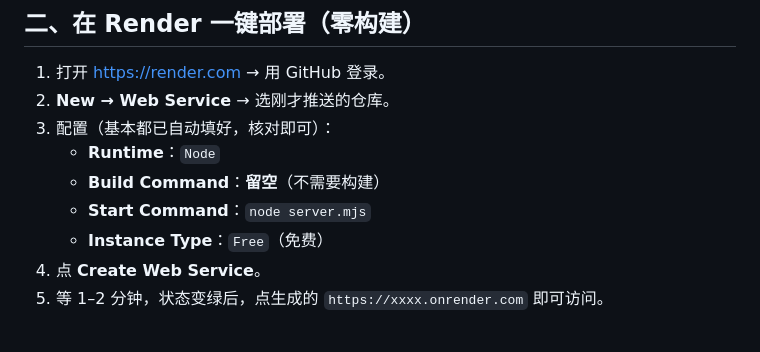
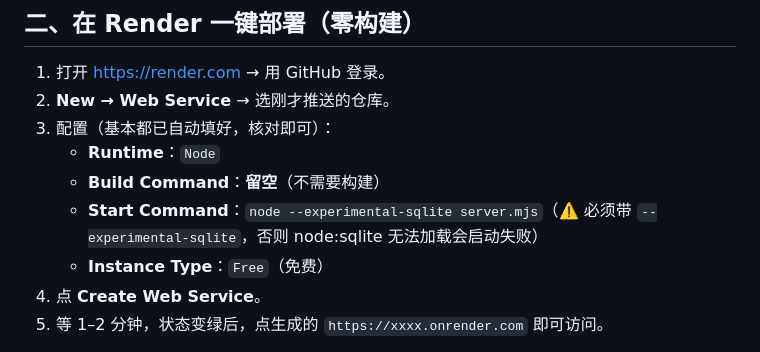
Before and after one commit to bizehua/tril-suite-server, a Markdown page: README.md, the part around the change. Drawn GitHub-style.

Commit message:
fix: README 修正 Render Start Command 为 node --experimental-sqlite server.mjs

```diff
--- a/README.md
+++ b/README.md
@@ -35,7 +35,7 @@ git push -u origin main
 3. 配置（基本都已自动填好，核对即可）：
    - **Runtime**：`Node`
    - **Build Command**：**留空**（不需要构建）
-   - **Start Command**：`node server.mjs`
+   - **Start Command**：`node --experimental-sqlite server.mjs`（⚠️ 必须带 `--experimental-sqlite`，否则 node:sqlite 无法加载会启动失败）
    - **Instance Type**：`Free`（免费）
 4. 点 **Create Web Service**。
 5. 等 1–2 分钟，状态变绿后，点生成的 `https://xxxx.onrender.com` 即可访问。
```
